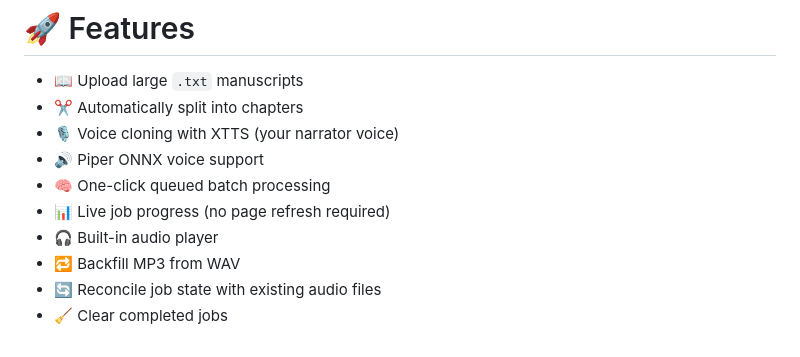
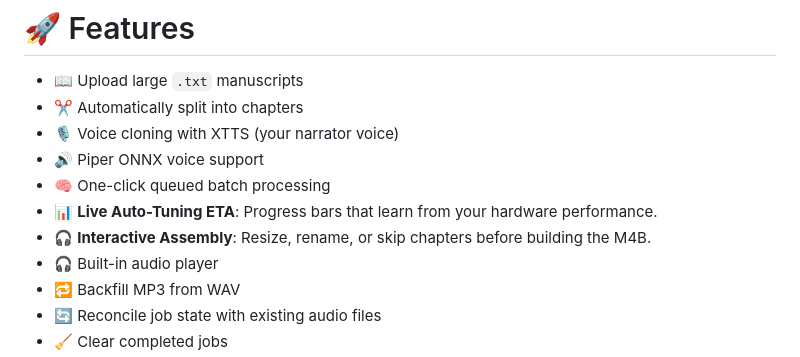
Before and after one commit to senigami/audiobook-factory, a Markdown page: README.md, the part around one of its changes. Rendered like a GitHub page.

```diff
--- a/README.md
+++ b/README.md
@@ -20,7 +24,8 @@ No cloud required.
 -   🎙 Voice cloning with XTTS (your narrator voice)
 -   🔊 Piper ONNX voice support
 -   🧠 One-click queued batch processing
--   📊 Live job progress (no page refresh required)
+-   📊 **Live Auto-Tuning ETA**: Progress bars that learn from your hardware performance.
+-   🎧 **Interactive Assembly**: Resize, rename, or skip chapters before building the M4B.
 -   🎧 Built-in audio player
 -   🔁 Backfill MP3 from WAV
 -   🔄 Reconcile job state with existing audio files
```
Also changed, not shown: other parts of README.md (+16 -13 lines), app/export.png (added), app/home.png (added), 4 other files.
